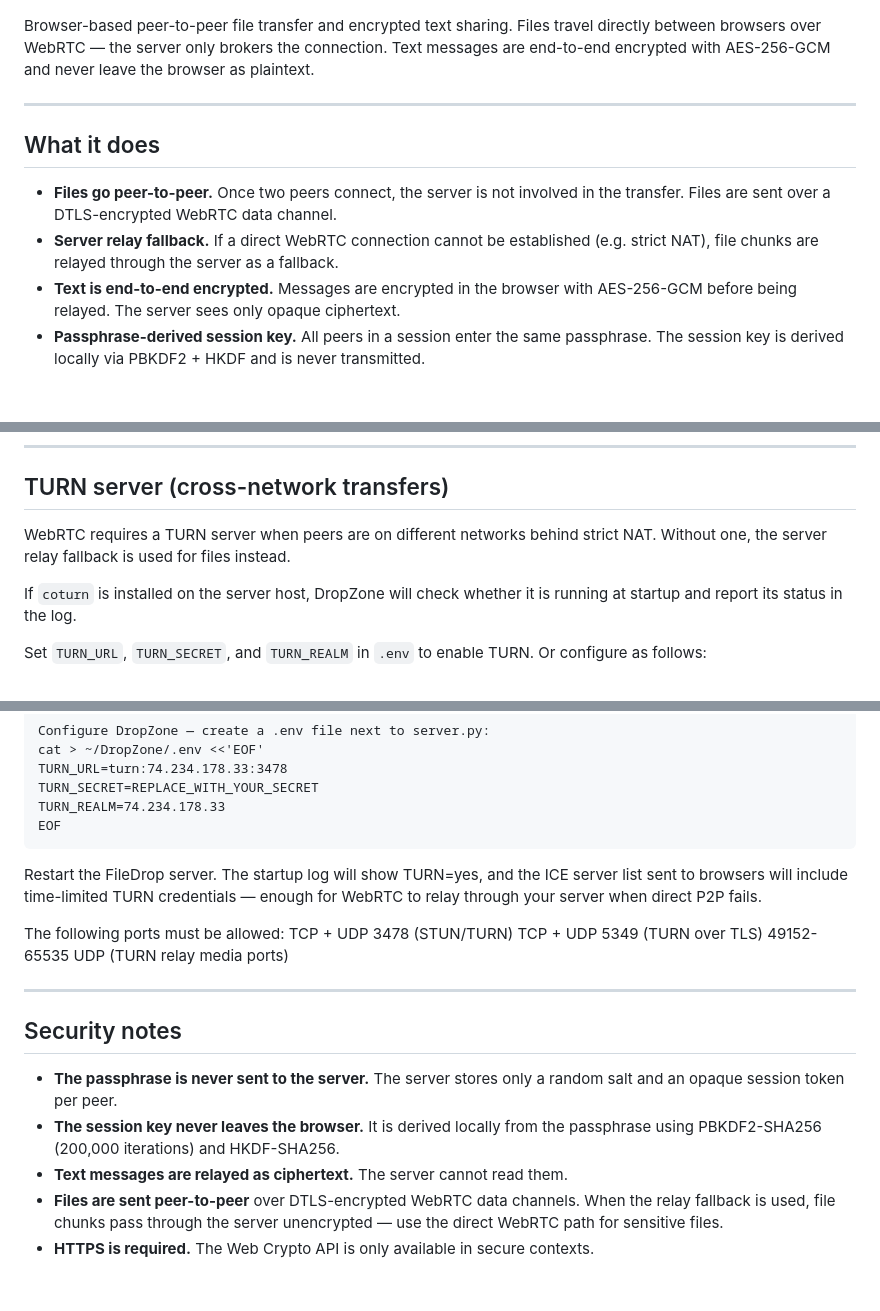
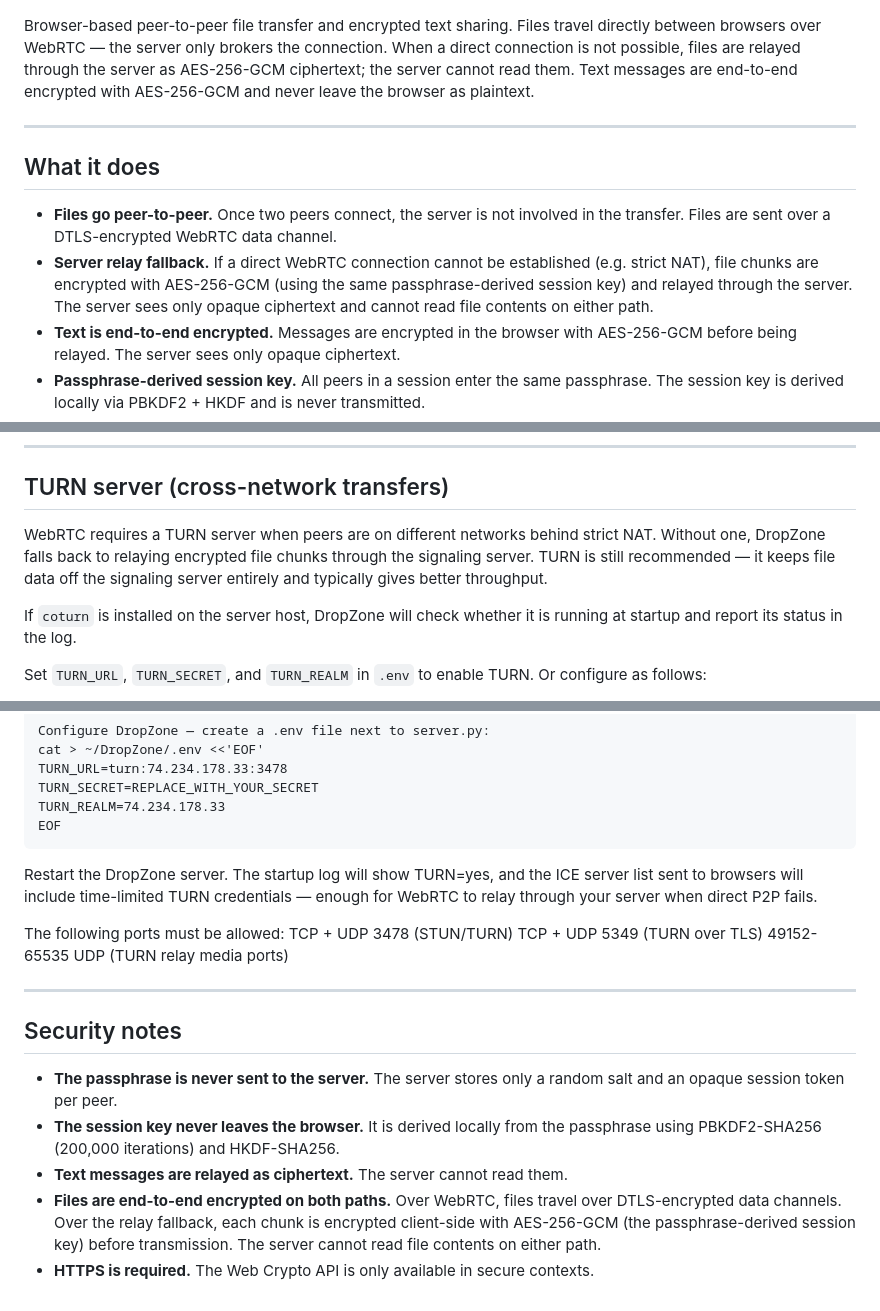
Before and after one commit to aarislarsen/DropZone, a Markdown page: README.md, 3 parts joined by grey strips. GitHub-like rendering; blank space fills up the shorter version.

````diff
--- a/README.md
+++ b/README.md
@@ -3,14 +3,14 @@
 
 ![image info](image.png)
 
-Browser-based peer-to-peer file transfer and encrypted text sharing. Files travel directly between browsers over WebRTC — the server only brokers the connection. Text messages are end-to-end encrypted with AES-256-GCM and never leave the browser as plaintext.
+Browser-based peer-to-peer file transfer and encrypted text sharing. Files travel directly between browsers over WebRTC — the server only brokers the connection. When a direct connection is not possible, files are relayed through the server as AES-256-GCM ciphertext; the server cannot read them. Text messages are end-to-end encrypted with AES-256-GCM and never leave the browser as plaintext.
 
 ---
 
 ## What it does
 
 - **Files go peer-to-peer.** Once two peers connect, the server is not involved in the transfer. Files are sent over a DTLS-encrypted WebRTC data channel.
-- **Server relay fallback.** If a direct WebRTC connection cannot be established (e.g. strict NAT), file chunks are relayed through the server as a fallback.
+- **Server relay fallback.** If a direct WebRTC connection cannot be established (e.g. strict NAT), file chunks are encrypted with AES-256-GCM (using the same passphrase-derived session key) and relayed through the server. The server sees only opaque ciphertext and cannot read file contents on either path.
 - **Text is end-to-end encrypted.** Messages are encrypted in the browser with AES-256-GCM before being relayed. The server sees only opaque ciphertext.
 - **Passphrase-derived session key.** All peers in a session enter the same passphrase. The session key is derived locally via PBKDF2 + HKDF and is never transmitted.
 - **No accounts, no storage.** Sessions are ephemeral and exist only in memory. Nothing is written to disk.
@@ -131,7 +131,7 @@ If the 60-second join window has closed, the session creator can click **↺ reo
 
 ## TURN server (cross-network transfers)
 
-WebRTC requires a TURN server when peers are on different networks behind strict NAT. Without one, the server relay fallback is used for files instead.
+WebRTC requires a TURN server when peers are on different networks behind strict NAT. Without one, DropZone falls back to relaying encrypted file chunks through the signaling server. TURN is still recommended — it keeps file data off the signaling server entirely and typically gives better throughput.
 
 If `coturn` is installed on the server host, DropZone will check whether it is running at startup and report its status in the log.
 
@@ -172,7 +172,7 @@ TURN_REALM=74.234.178.33
 EOF
 ```
 
-Restart the FileDrop server. The startup log will show TURN=yes, and the ICE server list sent to browsers will include time-limited TURN credentials — enough  for WebRTC to relay through your server when direct P2P fails.
+Restart the DropZone server. The startup log will show TURN=yes, and the ICE server list sent to browsers will include time-limited TURN credentials — enough  for WebRTC to relay through your server when direct P2P fails.
 
 The following ports must be allowed:
 TCP + UDP 3478 (STUN/TURN)
@@ -186,5 +186,5 @@ TCP + UDP 5349 (TURN over TLS)
 - **The passphrase is never sent to the server.** The server stores only a random salt and an opaque session token per peer.
 - **The session key never leaves the browser.** It is derived locally from the passphrase using PBKDF2-SHA256 (200,000 iterations) and HKDF-SHA256.
 - **Text messages are relayed as ciphertext.** The server cannot read them.
-- **Files are sent peer-to-peer** over DTLS-encrypted WebRTC data channels. When the relay fallback is used, file chunks pass through the server unencrypted — use the direct WebRTC path for sensitive files.
+- **Files are end-to-end encrypted on both paths.** Over WebRTC, files travel over DTLS-encrypted data channels. Over the relay fallback, each chunk is encrypted client-side with AES-256-GCM (the passphrase-derived session key) before transmission. The server cannot read file contents on either path.
 - **HTTPS is required.** The Web Crypto API is only available in secure contexts.
````
